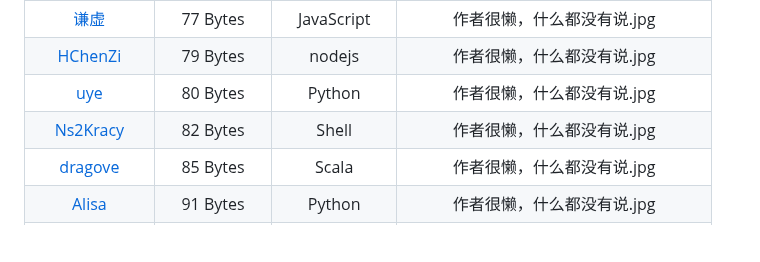
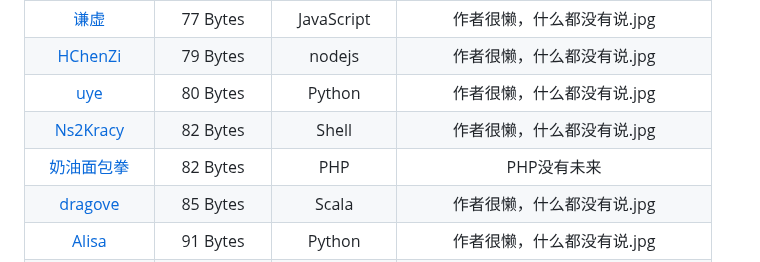
Before and after one commit to InvoluteHell/NineNineTable, a Markdown page: README.md, the part around the change. Rendered like a GitHub page; blank space fills up the shorter version.

Commit message:
PHP没有未来

```diff
--- a/README.md
+++ b/README.md
@@ -35,6 +35,7 @@
 | [HChenZi](HChenZi)                                            |  79 Bytes  | nodejs         | 作者很懒，什么都没有说.jpg |
 | [uye](uye)                                                    |  80 Bytes  | Python         | 作者很懒，什么都没有说.jpg |
 | [Ns2Kracy](Ns2Kracy)                                          |  82 Bytes  | Shell          | 作者很懒，什么都没有说.jpg |
+| [奶油面包拳](奶油面包拳)                                        | 82 Bytes   | PHP            | PHP没有未来               |
 | [dragove](dragove)                                            | 85 Bytes   | Scala          | 作者很懒，什么都没有说.jpg |
 | [Alisa](Alisa)                                                |  91 Bytes  | Python         | 作者很懒，什么都没有说.jpg |
 | [加菲老猫](GarfieldTheOldCat)                                  |  100 Bytes  | Python        | 作者很懒，什么都说了.jpg |
```
